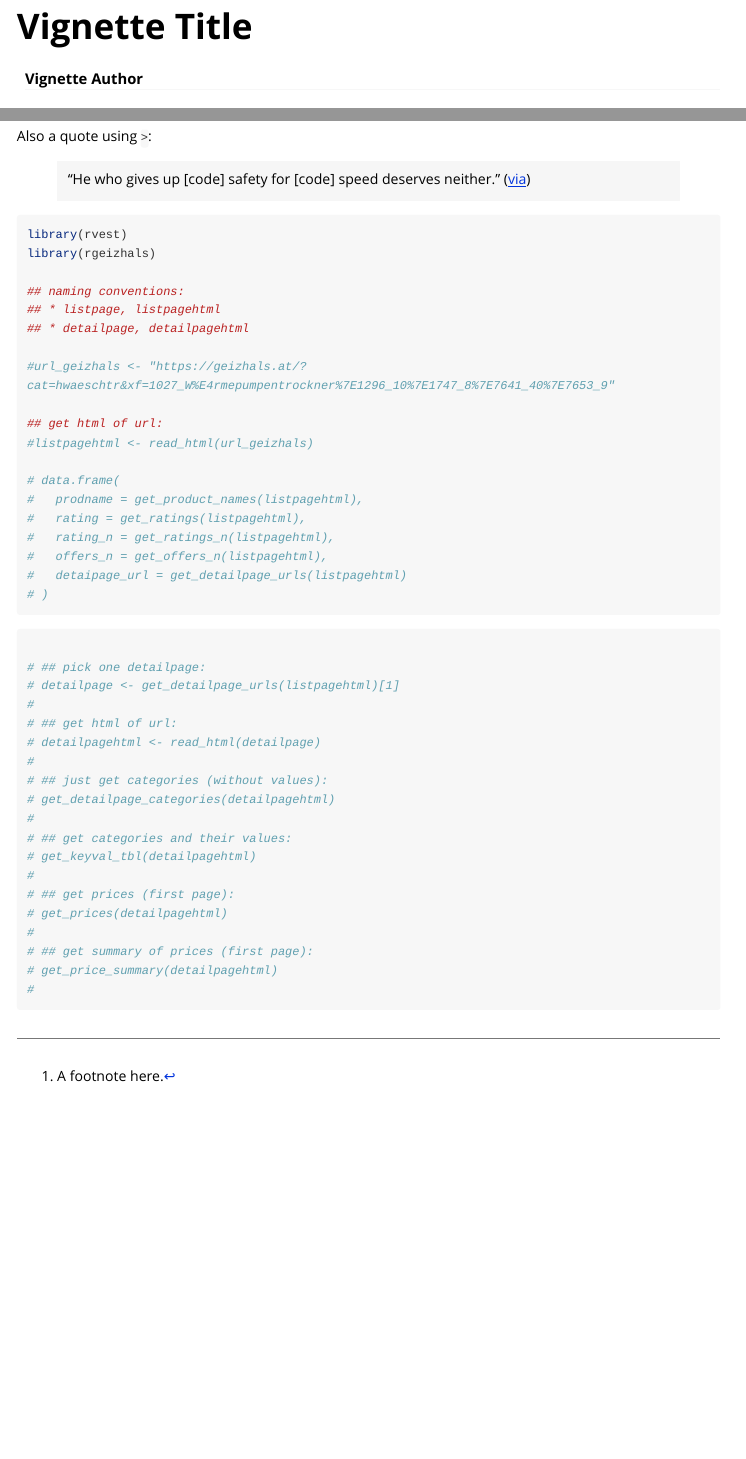
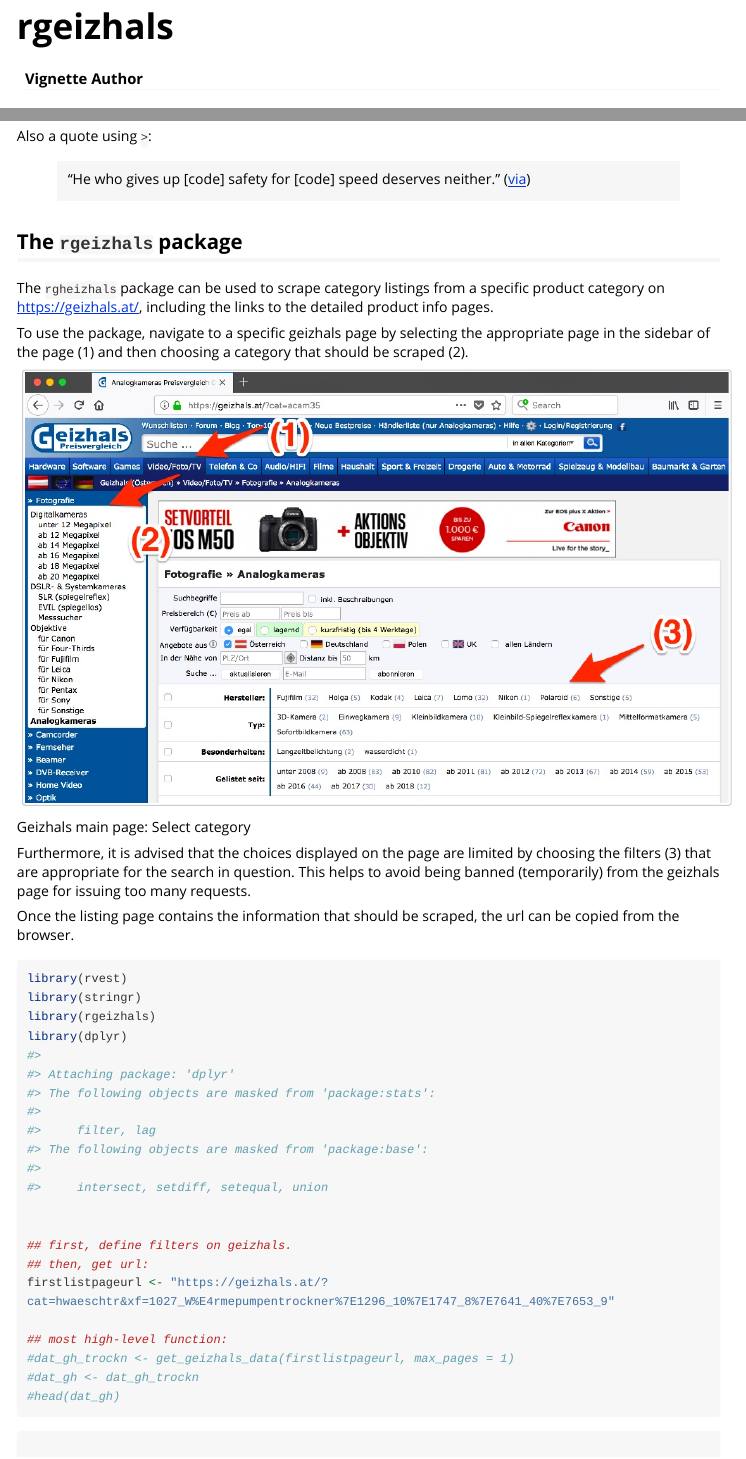
Before and after one commit to ingonader/rgeizhals, an R Markdown document (vignettes/rgeizhals.Rmd): the page in a window 1100 px wide, from its top, and a second part further down, joined at a grey line. Rendered offline with R 4.5, knitr and Pandoc, with nearby package versions; long lines of code are wrapped.

Commit message:
Add vignette intro (preliminary version)

````diff
--- a/vignettes/rgeizhals.Rmd
+++ b/vignettes/rgeizhals.Rmd
@@ -1,10 +1,10 @@
 ---
-title: "Vignette Title"
+title: "rgeizhals"
 author: "Vignette Author"
 date: "`r Sys.Date()`"
 output: rmarkdown::html_vignette
 vignette: >
-  %\VignetteIndexEntry{Vignette Title}
+  %\VignetteIndexEntry{rgeizhals}
   %\VignetteEngine{knitr::rmarkdown}
   %\VignetteEncoding{UTF-8}
 ---
@@ -64,26 +64,43 @@ Also a quote using `>`:
 > "He who gives up [code] safety for [code] speed deserves neither."
 ([via](https://twitter.com/hadleywickham/status/504368538874703872))
 
+## The `rgeizhals` package
+
+The `rgheizhals` package can be used to scrape category listings from a
+specific product category on [https://geizhals.at/](https://geizhals.at/),
+including the links to the detailed product info pages.
+
+To use the package, navigate to a specific geizhals page by selecting
+the appropriate page in the sidebar of the page (1) and then choosing
+a category that should be scraped (2).
+
+```{r, echo=FALSE, fig.show="hold", fig.cap="Geizhals main page: Select category", out.width="100%", fig.align="left"}
+knitr::include_graphics(path = "./img/geizhals-mainpage.jpg")
+```
+
+Furthermore, it is advised that the choices displayed on the page are
+limited by choosing the filters (3) that are appropriate for the search
+in question. This helps to avoid being banned (temporarily) from the
+geizhals page for issuing too many requests.
+
+Once the listing page contains the information that should be scraped,
+the url can be copied from the browser.
+
 ```{r}
 library(rvest)
+library(stringr)
 library(rgeizhals)
+library(dplyr)
 
-## naming conventions:
-## * listpage, listpagehtml
-## * detailpage, detailpagehtml
 
-#url_geizhals <- "https://geizhals.at/?cat=hwaeschtr&xf=1027_W%E4rmepumpentrockner%7E1296_10%7E1747_8%7E7641_40%7E7653_9"
+## first, define filters on geizhals.
+## then, get url:
+firstlistpageurl <- "https://geizhals.at/?cat=hwaeschtr&xf=1027_W%E4rmepumpentrockner%7E1296_10%7E1747_8%7E7641_40%7E7653_9"
 
-## get html of url:
-#listpagehtml <- read_html(url_geizhals)
-
-# data.frame(
-#   prodname = get_product_names(listpagehtml),
-#   rating = get_ratings(listpagehtml),
-#   rating_n = get_ratings_n(listpagehtml),
-#   offers_n = get_offers_n(listpagehtml),
-#   detaipage_url = get_detailpage_urls(listpagehtml)
-# )
+## most high-level function:
+#dat_gh_trockn <- get_geizhals_data(firstlistpageurl, max_pages = 1)
+#dat_gh <- dat_gh_trockn
+#head(dat_gh)
 
 ```
 
````
Also changed, not shown: vignettes/img/geizhals-mainpage.jpg (added).
